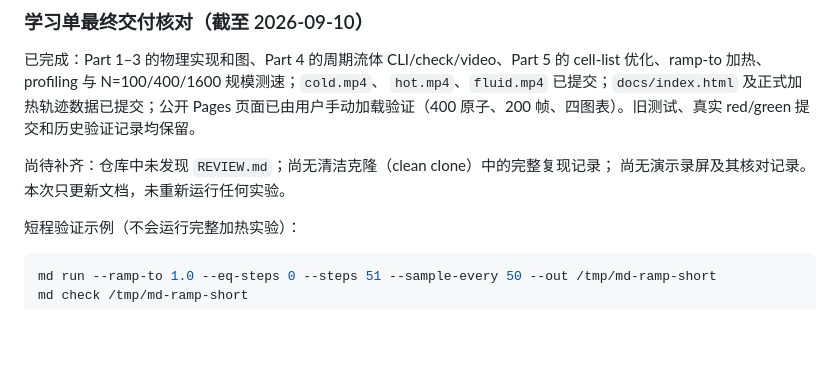
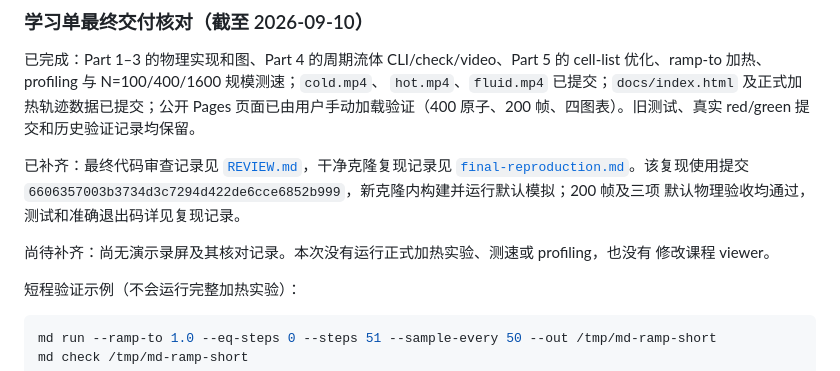
Before and after one commit to mengjun-jiao/AMAT5315-2026Fall-Exercise, a Markdown page: week2/README.md, the part around the change. GitHub-like rendering; blank space fills up the shorter version.

Commit message:
docs: record clean clone reproduction

```diff
--- a/week2/README.md
+++ b/week2/README.md
@@ -224,8 +224,13 @@ cell-list 优化、ramp-to 加热、profiling 与 N=100/400/1600 规模测速；
 Pages 页面已由用户手动加载验证（400 原子、200 帧、四图表）。旧测试、真实 red/green
 提交和历史验证记录均保留。
 
-尚待补齐：仓库中未发现 `REVIEW.md`；尚无清洁克隆（clean clone）中的完整复现记录；
-尚无演示录屏及其核对记录。本次只更新文档，未重新运行任何实验。
+已补齐：最终代码审查记录见 [`REVIEW.md`](REVIEW.md)，干净克隆复现记录见
+[`final-reproduction.md`](final-reproduction.md)。该复现使用提交
+`6606357003b3734d3c7294d422de6cce6852b999`，新克隆内构建并运行默认模拟；200 帧及三项
+默认物理验收均通过，测试和准确退出码详见复现记录。
+
+尚待补齐：尚无演示录屏及其核对记录。本次没有运行正式加热实验、测速或 profiling，也没有
+修改课程 viewer。
 
 短程验证示例（不会运行完整加热实验）：
 
```
Also changed, not shown: week2/final-reproduction.md (added, +101 -0 lines).
